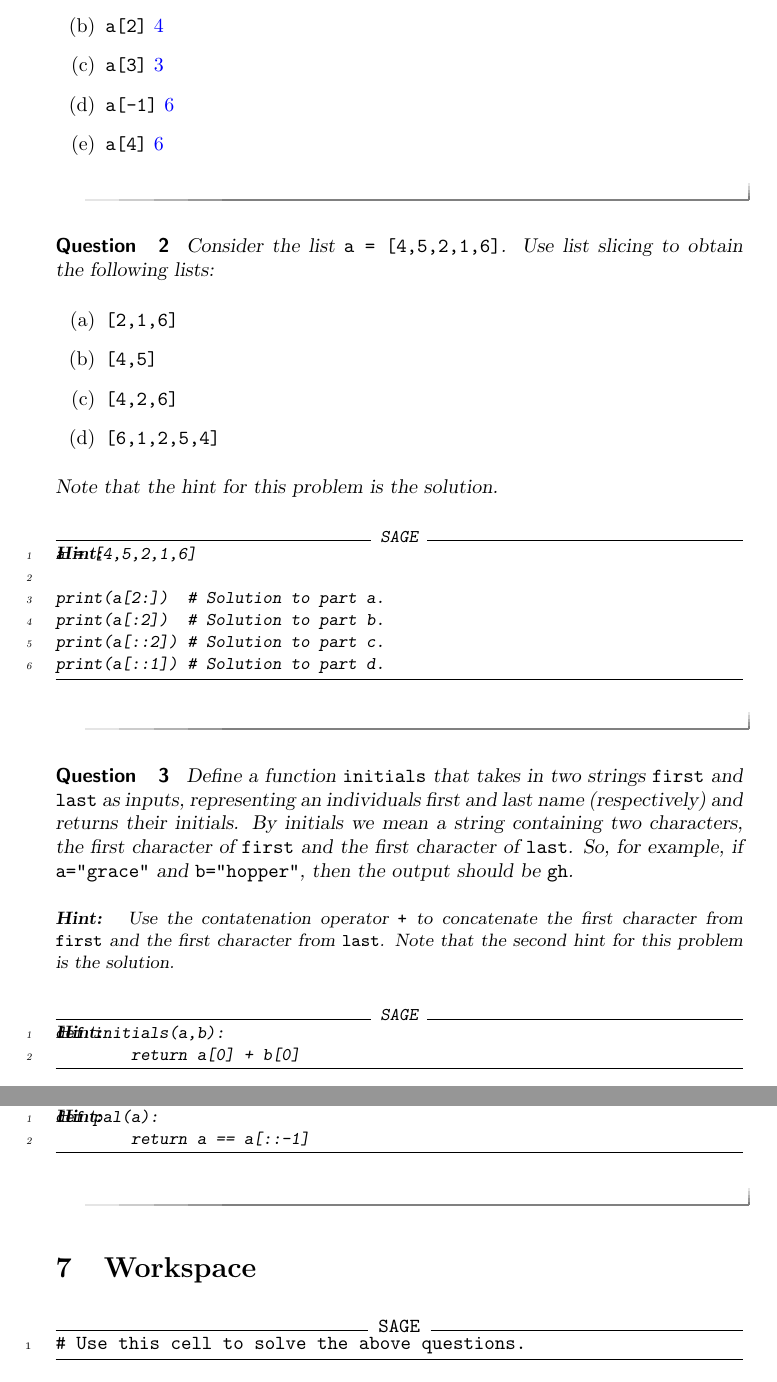
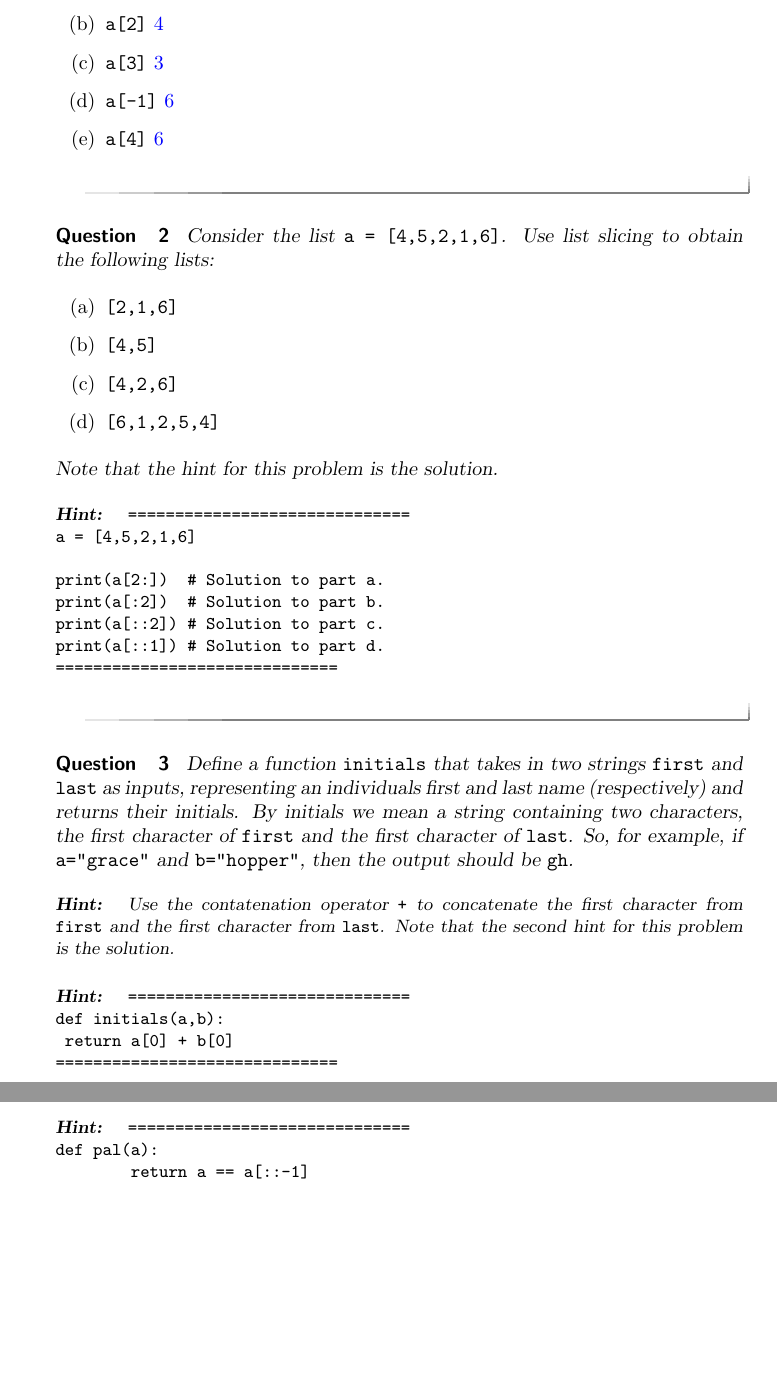
Before and after one commit to jathiel/Ximera-Xourses-NYCCT, a LaTeX document (MAT1630/Python/Lists.tex): two parts of pages 4 and 5 of 5, joined at a grey line, cut so that both start at the same text, the shorter picture padded with empty space. Compiled offline with pdfLaTeX.

Commit message:
removed sageCell and replaced with verbatim

```diff
--- a/MAT1630/Python/Lists.tex
+++ b/MAT1630/Python/Lists.tex
@@ -125,14 +133,16 @@ Consider the list \verb|a = [5,5,4,3,6]| and determine the values below.
 	\end{enumerate}
 	Note that the hint for this problem is the solution.
 	\begin{hint}
-\begin{sageCell}
+\begin{verbatim}
+==============================
 a = [4,5,2,1,6]
 
 print(a[2:])  # Solution to part a.
 print(a[:2])  # Solution to part b.
 print(a[::2]) # Solution to part c.
 print(a[::1]) # Solution to part d.
-\end{sageCell}
+==============================
+\end{verbatim}
 	\end{hint}
 \end{question}
 
@@ -142,10 +152,12 @@ print(a[::1]) # Solution to part d.
 	Use the contatenation operator \verb|+| to concatenate the first character from \verb|first| and the first character from \verb|last|. Note that the second hint for this problem is the solution.
 	\end{hint}
 	\begin{hint}
-\begin{sageCell}
+\begin{verbatim}
+==============================
 def initials(a,b):
 	return a[0] + b[0]
-\end{sageCell}
+==============================
+\end{verbatim}
 	\end{hint}
 \end{question}
 
@@ -180,16 +196,12 @@ print(greater_than_2(0))
 	\end{hint}
 	\begin{hint}
-\begin{sageCell}
+\begin{verbatim}
+==============================
 def pal(a):
         return a == a[::-1]
-\end{sageCell}
+==============================
+\end{verbatim}
 	\end{hint}
 \end{question}
 
-\section{Workspace}
-
-\begin{sageCell}
-# Use this cell to solve the above questions.
-\end{sageCell}
-
 \end{document}
```
Also changed, not shown: MAT1630/Python/Lists.tex (38 more changed lines).
